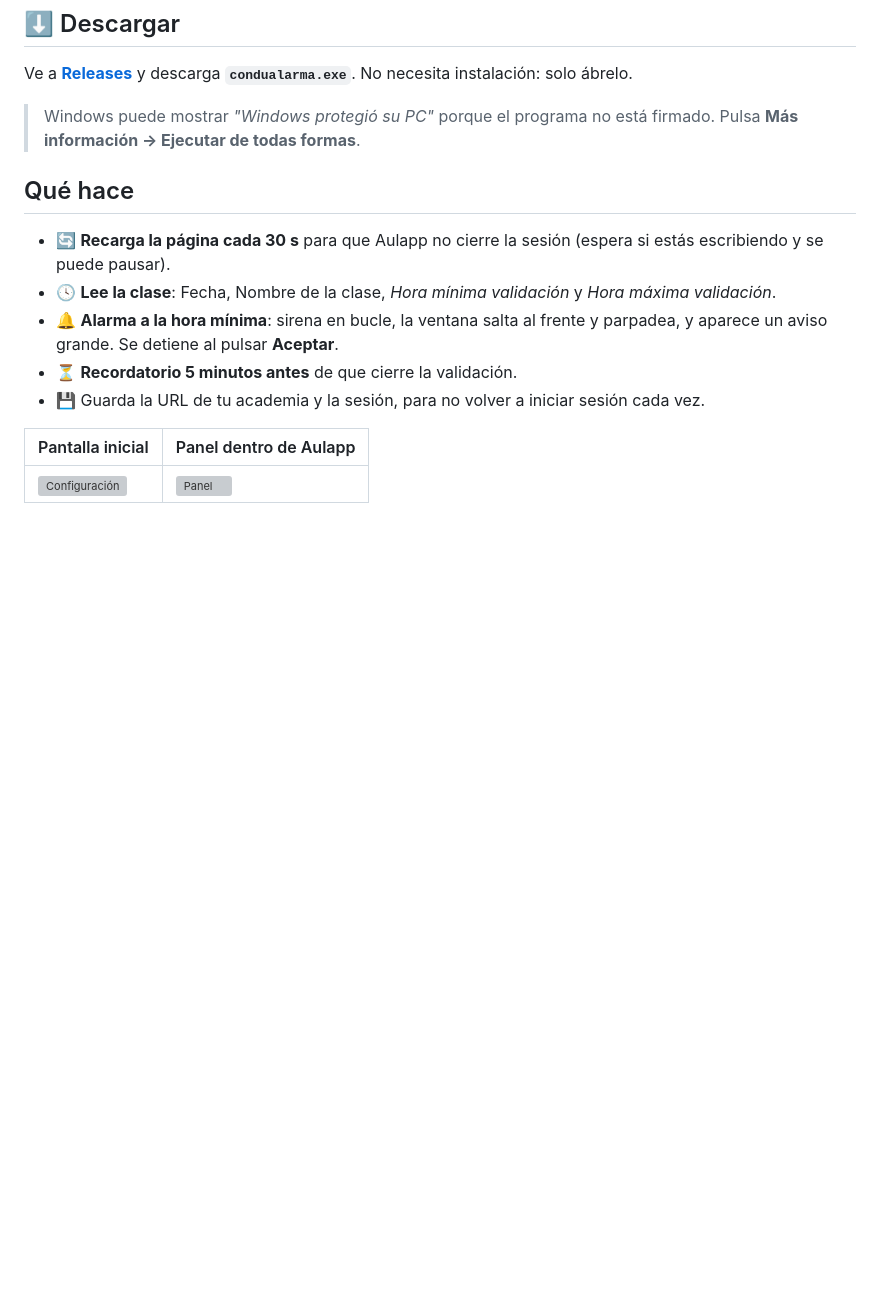
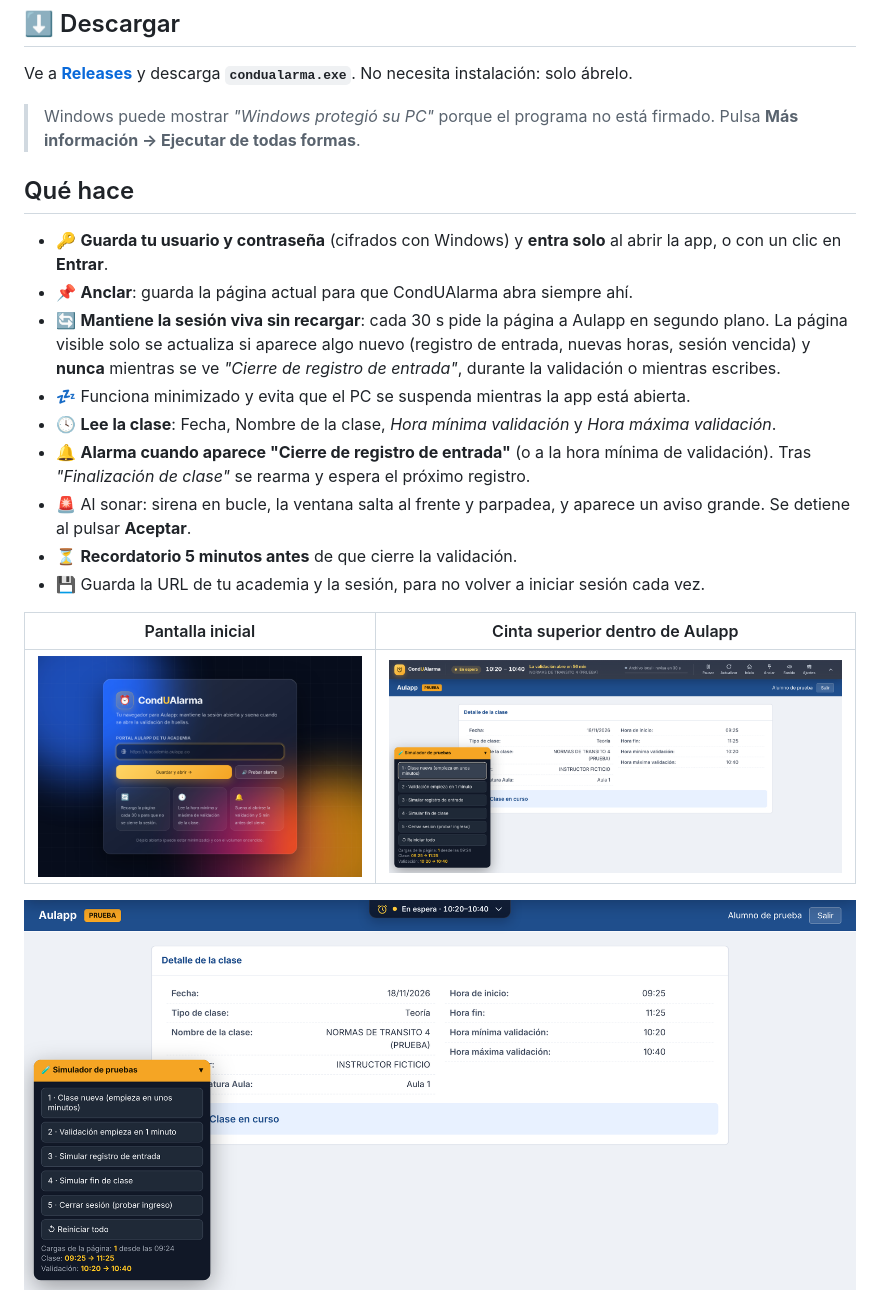
Before and after one commit to robertmontero/condualarma, a Markdown page: README.md, the part around one of its changes. GitHub-like rendering; pictures changed too: docs/cerrada.png (added), docs/panel.png (added), docs/setup.png (added); blank space fills up the shorter version; grey boxes are pictures that could not be loaded.

```diff
--- a/README.md
+++ b/README.md
@@ -10,14 +10,20 @@ Ve a **[Releases](../../releases/latest)** y descarga **`condualarma.exe`**. No
 
 ## Qué hace
 
-- 🔄 **Recarga la página cada 30 s** para que Aulapp no cierre la sesión (espera si estás escribiendo y se puede pausar).
+- 🔑 **Guarda tu usuario y contraseña** (cifrados con Windows) y **entra solo** al abrir la app, o con un clic en **Entrar**.
+- 📌 **Anclar**: guarda la página actual para que CondUAlarma abra siempre ahí.
+- 🔄 **Mantiene la sesión viva sin recargar**: cada 30 s pide la página a Aulapp en segundo plano. La página visible solo se actualiza si aparece algo nuevo (registro de entrada, nuevas horas, sesión vencida) y **nunca** mientras se ve *"Cierre de registro de entrada"*, durante la validación o mientras escribes.
+- 💤 Funciona minimizado y evita que el PC se suspenda mientras la app está abierta.
 - 🕓 **Lee la clase**: Fecha, Nombre de la clase, *Hora mínima validación* y *Hora máxima validación*.
-- 🔔 **Alarma a la hora mínima**: sirena en bucle, la ventana salta al frente y parpadea, y aparece un aviso grande. Se detiene al pulsar **Aceptar**.
+- 🔔 **Alarma cuando aparece "Cierre de registro de entrada"** (o a la hora mínima de validación). Tras *"Finalización de clase"* se rearma y espera el próximo registro.
+- 🚨 Al sonar: sirena en bucle, la ventana salta al frente y parpadea, y aparece un aviso grande. Se detiene al pulsar **Aceptar**.
 - ⏳ **Recordatorio 5 minutos antes** de que cierre la validación.
 - 💾 Guarda la URL de tu academia y la sesión, para no volver a iniciar sesión cada vez.
 
-| Pantalla inicial | Panel dentro de Aulapp |
+| Pantalla inicial | Cinta superior dentro de Aulapp |
 |---|---|
 | ![Configuración](docs/setup.png) | ![Panel](docs/panel.png) |
 
+![Cinta cerrada](docs/cerrada.png)
+
 ![Alarma](docs/banner.png)
```
Also changed, not shown: other parts of README.md (+2 -0 lines), docs/banner.png (added), docs/prueba.png (added), 5 other files.
